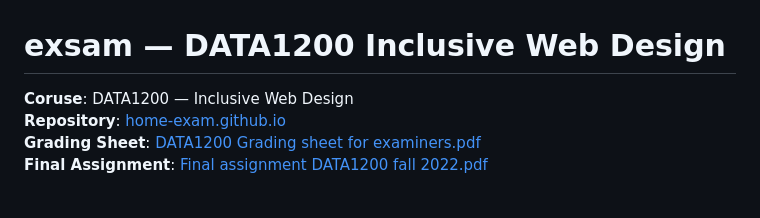
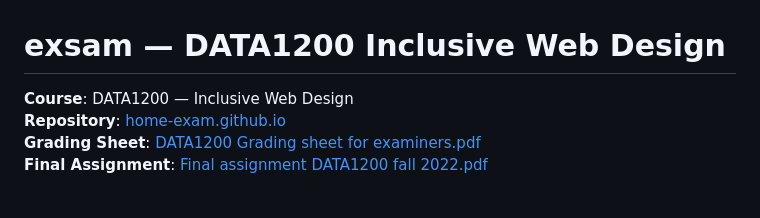
Before and after one commit to Sspect/home-exam.github.io, a Markdown page: README.md, the part around the change. GitHub-like rendering.

Commit message:
fix typo
Coruse - Course

```diff
--- a/README.md
+++ b/README.md
@@ -1,6 +1,6 @@
 # exsam — DATA1200 Inclusive Web Design
 
-**Coruse**: DATA1200 — Inclusive Web Design
+**Course**: DATA1200 — Inclusive Web Design
 **Repository**: [home-exam.github.io](https://github.com/Sspect/home-exam.github.io)
 **Grading Sheet**: [DATA1200 Grading sheet for examiners.pdf](pdfs/DATA1200%20Grading%20sheet%20for%20examiners.pdf)
 **Final Assignment**: [Final assignment DATA1200 fall 2022.pdf](pdfs/Final%20assignment%20DATA1200%20fall%202022.pdf)
```
